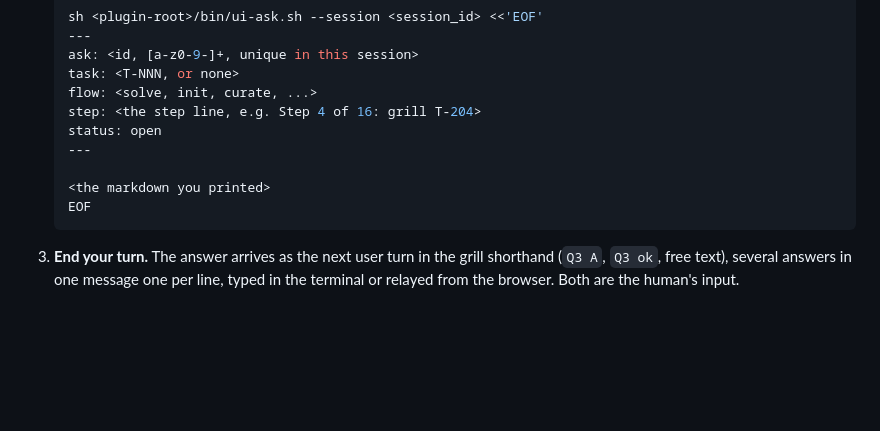
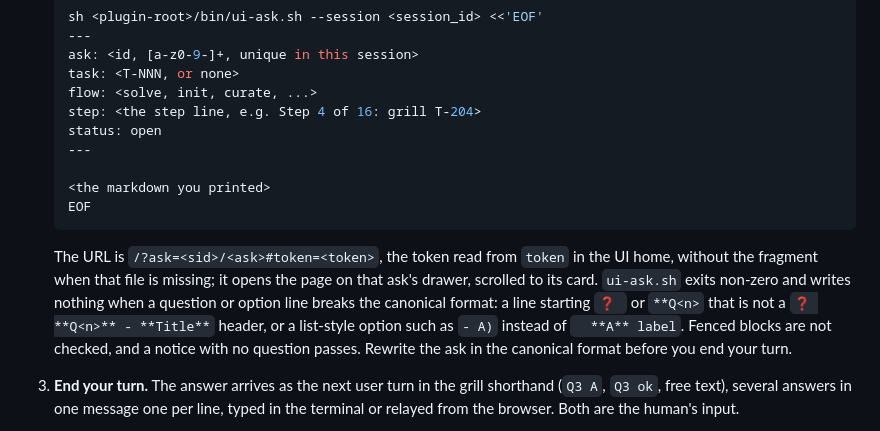
Before and after one commit to Lukdrasil/claude-factory, a Markdown page: skills/_shared/ask.md, the part around the change. GitHub-like rendering; blank space fills up the shorter version.

Commit message:
docs(ask): the body check of ui-ask.sh and the link with its token

````diff
--- a/skills/_shared/ask.md
+++ b/skills/_shared/ask.md
@@ -34,6 +34,13 @@ calls AskUserQuestion:
    EOF
    ```
 
+   The URL is `/?ask=<sid>/<ask>#token=<token>`, the token read from `token` in the UI home, without the
+   fragment when that file is missing; it opens the page on that ask's drawer, scrolled to its card.
+   `ui-ask.sh` exits non-zero and writes nothing when a question or option line breaks the canonical format:
+   a line starting `❓ ` or `**Q<n>` that is not a `❓ **Q<n>** - **Title**` header, or a list-style option
+   such as `- A)` instead of `  **A** label`. Fenced blocks are not checked, and a notice with no question
+   passes. Rewrite the ask in the canonical format before you end your turn.
+
 3. **End your turn.** The answer arrives as the next user turn in the grill shorthand (`Q3 A`, `Q3 ok`, free
    text), several answers in one message one per line, typed in the terminal or relayed from the browser. Both are
    the human's input.
````
